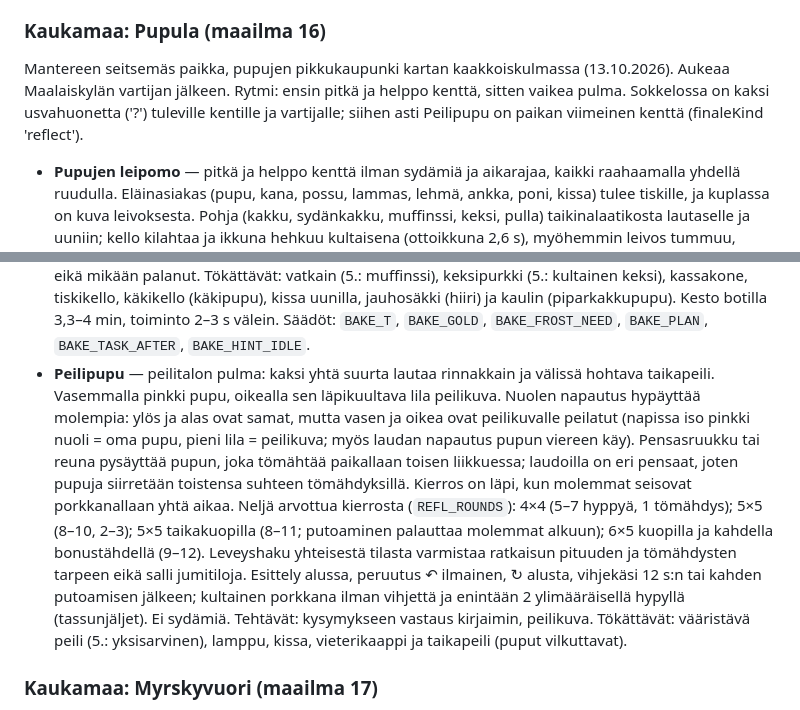
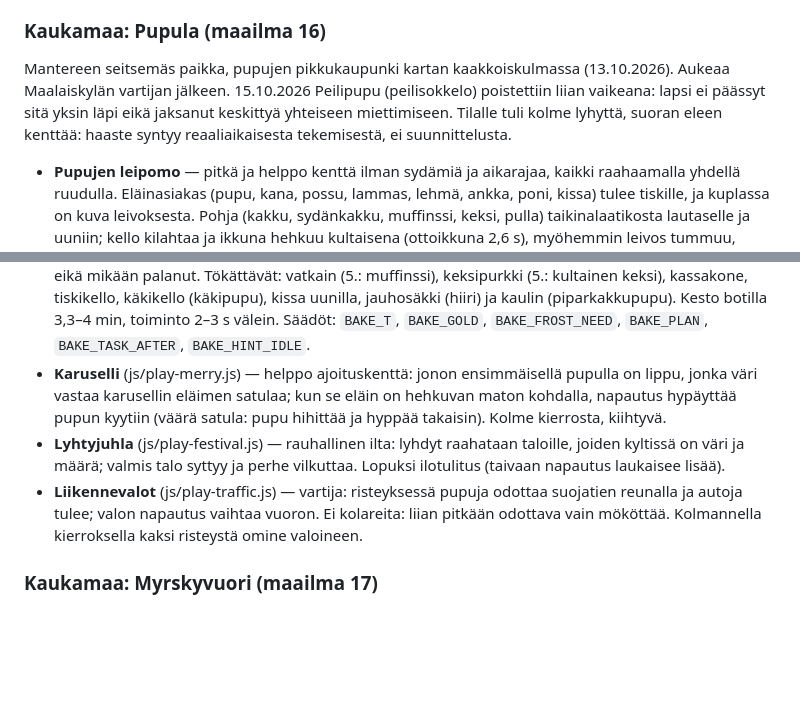
Before and after one commit to anttituomola/vernan-taikapeli, a Markdown page: README.md, 2 parts joined by grey strips. Drawn GitHub-style; blank space fills up the shorter version.

Commit message:
Dokumentaatio: Pupulan uudet kentät, Peilipupu ja Peilikuva-termi pois
Co-Authored-By: Claude Opus 5.5 <noreply@anthropic.com>

```diff
--- a/README.md
+++ b/README.md
@@ -995,10 +995,11 @@ ja vartijana vaikeampi pulma.
 ### Kaukamaa: Pupula (maailma 16)
 
 Mantereen seitsemäs paikka, pupujen pikkukaupunki kartan kaakkoiskulmassa
-(13.10.2026). Aukeaa Maalaiskylän vartijan jälkeen. Rytmi: ensin pitkä ja
-helppo kenttä, sitten vaikea pulma. Sokkelossa on kaksi usvahuonetta ('?')
-tuleville kentille ja vartijalle; siihen asti Peilipupu on paikan viimeinen
-kenttä (finaleKind 'reflect').
+(13.10.2026). Aukeaa Maalaiskylän vartijan jälkeen. 15.10.2026 Peilipupu
+(peilisokkelo) poistettiin liian vaikeana: lapsi ei päässyt sitä yksin läpi
+eikä jaksanut keskittyä yhteiseen miettimiseen. Tilalle tuli kolme lyhyttä,
+suoran eleen kenttää: haaste syntyy reaaliaikaisesta tekemisestä, ei
+suunnittelusta.
 
 - **Pupujen leipomo** — pitkä ja helppo kenttä ilman sydämiä ja aikarajaa,
   kaikki raahaamalla yhdellä ruudulla. Eläinasiakas (pupu, kana, possu,
@@ -1020,25 +1021,17 @@ kenttä (finaleKind 'reflect').
   (piparkakkupupu). Kesto botilla 3,3–4 min, toiminto 2–3 s välein.
   Säädöt: `BAKE_T`, `BAKE_GOLD`, `BAKE_FROST_NEED`, `BAKE_PLAN`,
   `BAKE_TASK_AFTER`, `BAKE_HINT_IDLE`.
-- **Peilipupu** — peilitalon pulma: kaksi yhtä suurta lautaa rinnakkain ja
-  välissä hohtava taikapeili. Vasemmalla pinkki pupu, oikealla sen
-  läpikuultava lila peilikuva. Nuolen napautus hypäyttää molempia: ylös ja
-  alas ovat samat, mutta vasen ja oikea ovat peilikuvalle peilatut (napissa
-  iso pinkki nuoli = oma pupu, pieni lila = peilikuva; myös laudan
-  napautus pupun viereen käy). Pensasruukku tai reuna pysäyttää pupun, joka
-  tömähtää paikallaan toisen liikkuessa; laudoilla on eri pensaat, joten
-  pupuja siirretään toistensa suhteen tömähdyksillä. Kierros on läpi, kun
-  molemmat seisovat porkkanallaan yhtä aikaa. Neljä arvottua kierrosta
-  (`REFL_ROUNDS`): 4×4 (5–7 hyppyä, 1 tömähdys); 5×5 (8–10, 2–3); 5×5
-  taikakuopilla (8–11; putoaminen palauttaa molemmat alkuun); 6×5 kuopilla ja
-  kahdella bonustähdellä (9–12). Leveyshaku yhteisestä tilasta varmistaa
-  ratkaisun pituuden ja tömähdysten tarpeen eikä salli jumitiloja. Esittely
-  alussa, peruutus ↶ ilmainen, ↻ alusta, vihjekäsi 12 s:n tai kahden
-  putoamisen jälkeen; kultainen porkkana ilman vihjettä ja enintään 2
-  ylimääräisellä hypyllä (tassunjäljet). Ei sydämiä. Tehtävät: kysymykseen
-  vastaus kirjaimin, peilikuva. Tökättävät: vääristävä peili (5.:
-  yksisarvinen), lamppu, kissa, vieterikaappi ja taikapeili (puput
-  vilkuttavat).
+- **Karuselli** (js/play-merry.js) — helppo ajoituskenttä: jonon ensimmäisellä
+  pupulla on lippu, jonka väri vastaa karusellin eläimen satulaa; kun se
+  eläin on hehkuvan maton kohdalla, napautus hypäyttää pupun kyytiin (väärä
+  satula: pupu hihittää ja hyppää takaisin). Kolme kierrosta, kiihtyvä.
+- **Lyhtyjuhla** (js/play-festival.js) — rauhallinen ilta: lyhdyt raahataan
+  taloille, joiden kyltissä on väri ja määrä; valmis talo syttyy ja perhe
+  vilkuttaa. Lopuksi ilotulitus (taivaan napautus laukaisee lisää).
+- **Liikennevalot** (js/play-traffic.js) — vartija: risteyksessä pupuja
+  odottaa suojatien reunalla ja autoja tulee; valon napautus vaihtaa vuoron.
+  Ei kolareita: liian pitkään odottava vain mököttää. Kolmannella kierroksella
+  kaksi risteystä omine valoineen.
 
 ### Kaukamaa: Myrskyvuori (maailma 17)
 
```
Also changed, not shown: CONTEXT.md (+0 -7 lines).
